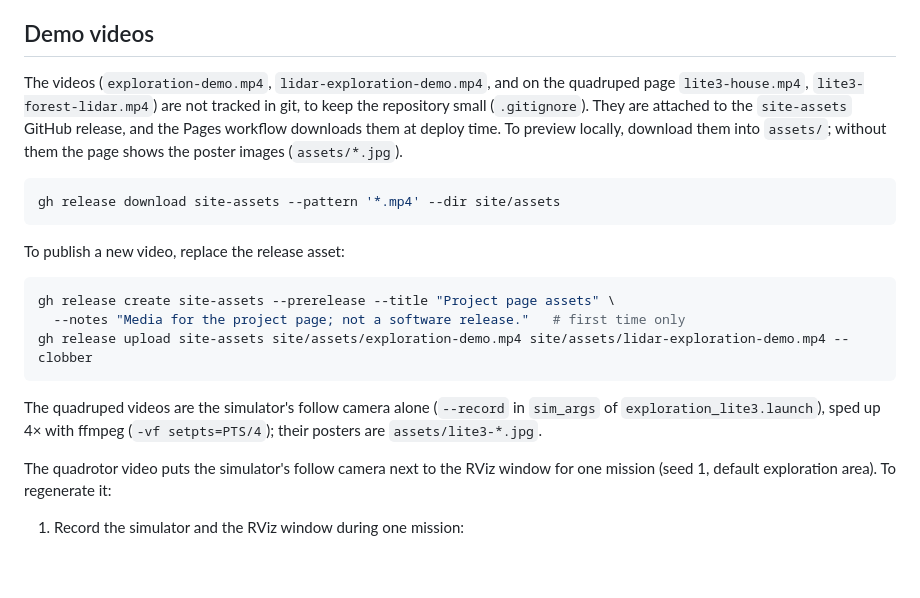
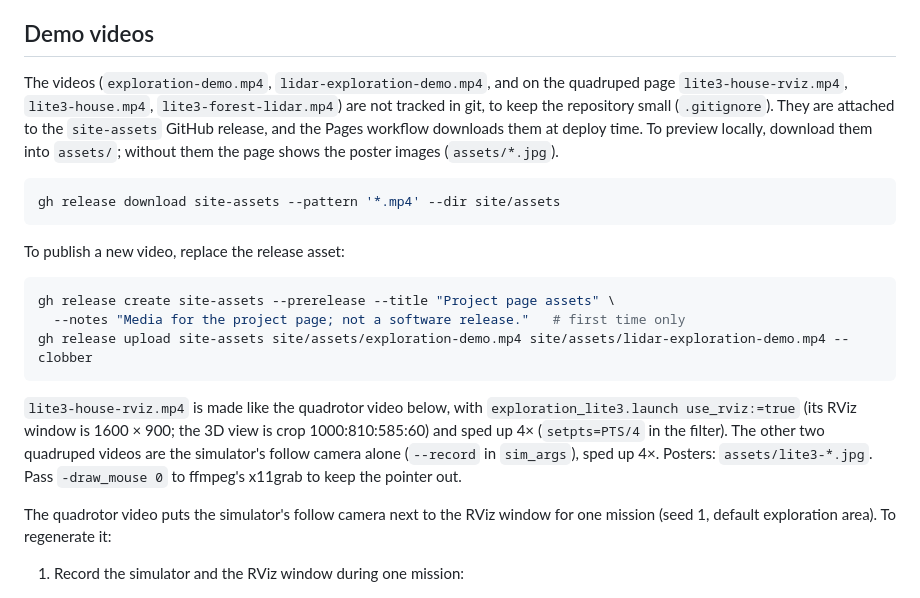
Before and after one commit to 1nrobotics/star-nav, a Markdown page: site/README.md, the part around the change. GitHub-like rendering; blank space fills up the shorter version.

````diff
--- a/site/README.md
+++ b/site/README.md
@@ -48,7 +48,7 @@ against the Python one on random states (thrusts equal to 1e-14 N).
 ## Demo videos
 
 The videos (`exploration-demo.mp4`, `lidar-exploration-demo.mp4`, and on the
-quadruped page `lite3-house.mp4`, `lite3-forest-lidar.mp4`) are not tracked in git, to keep the
+quadruped page `lite3-house-rviz.mp4`, `lite3-house.mp4`, `lite3-forest-lidar.mp4`) are not tracked in git, to keep the
 repository small (`.gitignore`). They are attached to the `site-assets` GitHub
 release, and the Pages workflow downloads them at deploy time. To preview
 locally, download them into `assets/`; without them the page shows the poster
@@ -66,9 +66,12 @@ gh release create site-assets --prerelease --title "Project page assets" \
 gh release upload site-assets site/assets/exploration-demo.mp4 site/assets/lidar-exploration-demo.mp4 --clobber
 ```
 
-The quadruped videos are the simulator's follow camera alone (`--record` in
-`sim_args` of `exploration_lite3.launch`), sped up 4× with ffmpeg
-(`-vf setpts=PTS/4`); their posters are `assets/lite3-*.jpg`.
+`lite3-house-rviz.mp4` is made like the quadrotor video below, with
+`exploration_lite3.launch use_rviz:=true` (its RViz window is 1600 × 900; the
+3D view is crop 1000:810:585:60) and sped up 4× (`setpts=PTS/4` in the
+filter). The other two quadruped videos are the simulator's follow camera
+alone (`--record` in `sim_args`), sped up 4×. Posters: `assets/lite3-*.jpg`.
+Pass `-draw_mouse 0` to ffmpeg's x11grab to keep the pointer out.
 
 The quadrotor video puts the simulator's follow camera next to the RViz window for one mission
 (seed 1, default exploration area). To regenerate it:
````
Also changed, not shown: site/assets/lite3-house-rviz.jpg (added), 5 other files.
